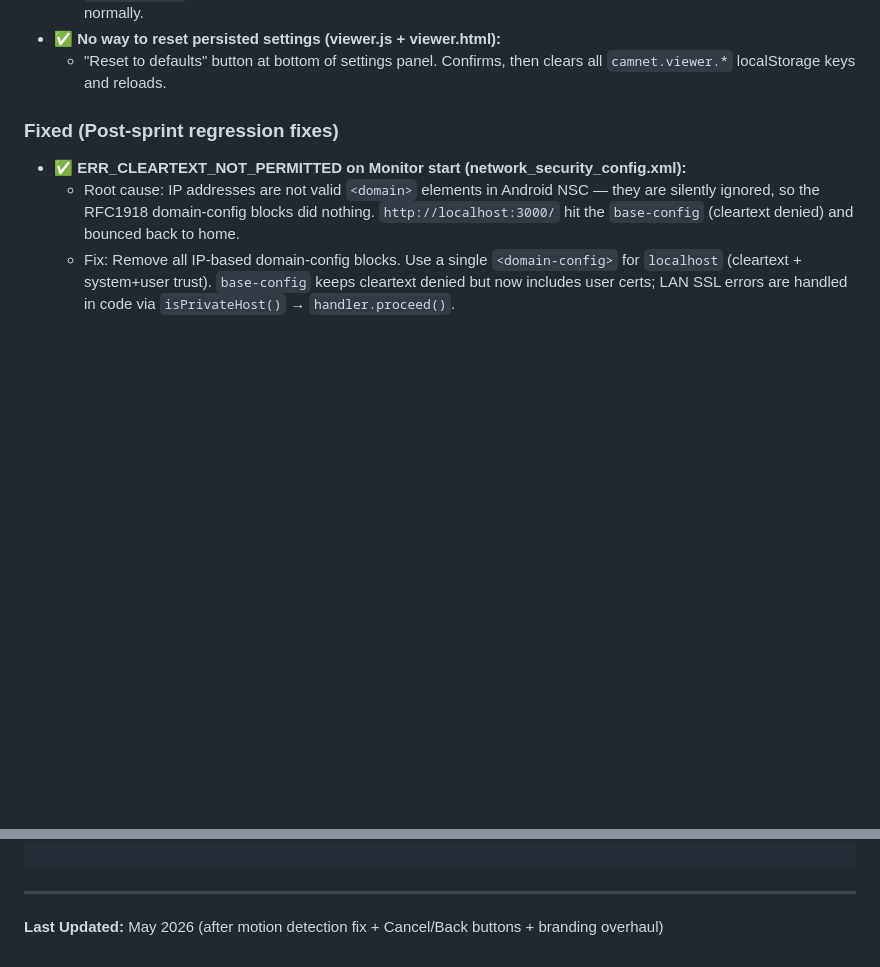
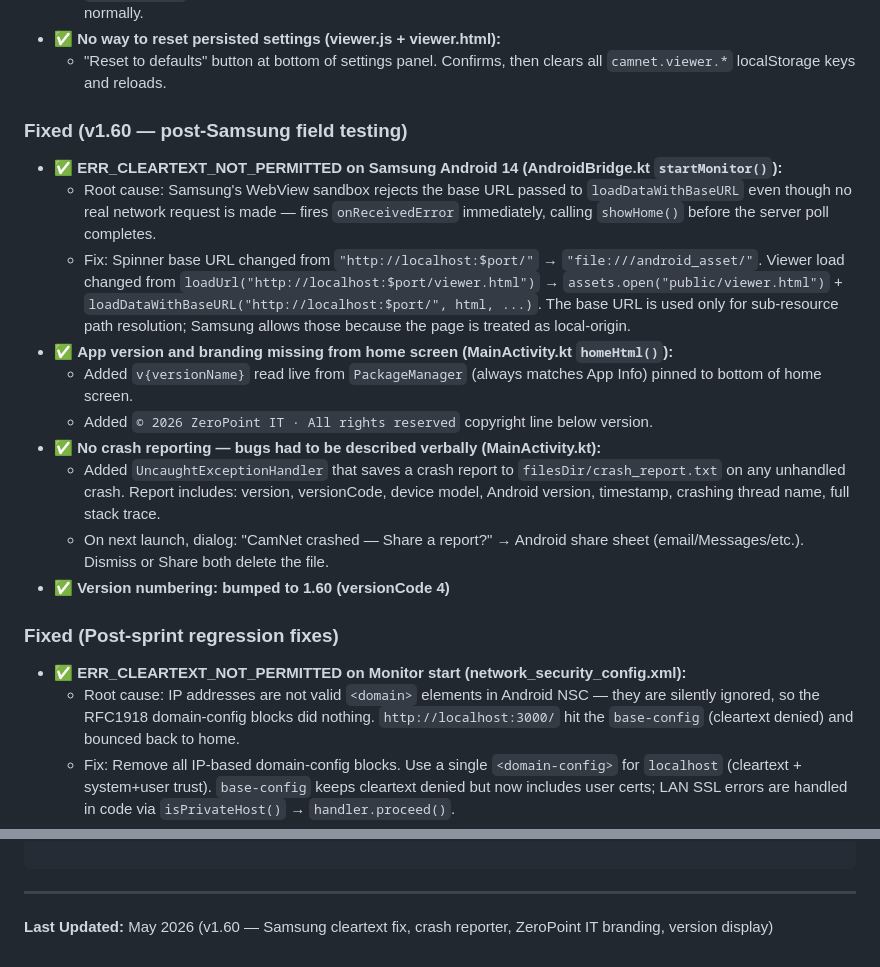
Before and after one commit to mrryandford-ui/bikesignals, a Markdown page: CLAUDE.md, 2 parts joined by grey strips. Drawn GitHub-style; blank space fills up the shorter version.

Commit message:
Update CLAUDE.md: v1.60 changes (Samsung fix, crash reporter, branding)
Co-Authored-By: Claude Sonnet 4.6 <noreply@anthropic.com>

```diff
--- a/CLAUDE.md
+++ b/CLAUDE.md
@@ -110,6 +110,18 @@ CamNet is a peer-to-peer multi-phone LAN security camera app. One phone acts as
   - `ICE_SERVERS = []` in both files. Camera adds 30 s fallback: if host candidates don't connect, retries `createPeer()` with STUN list. Console logs which path succeeded. Viewer handles new offer from camera retry normally.
 - ✅ **No way to reset persisted settings (viewer.js + viewer.html):**
   - "Reset to defaults" button at bottom of settings panel. Confirms, then clears all `camnet.viewer.*` localStorage keys and reloads.
+
+### Fixed (v1.60 — post-Samsung field testing)
+- ✅ **ERR_CLEARTEXT_NOT_PERMITTED on Samsung Android 14 (AndroidBridge.kt `startMonitor()`):**
+  - Root cause: Samsung's WebView sandbox rejects the base URL passed to `loadDataWithBaseURL` even though no real network request is made — fires `onReceivedError` immediately, calling `showHome()` before the server poll completes.
+  - Fix: Spinner base URL changed from `"http://localhost:$port/"` → `"file:///android_asset/"`. Viewer load changed from `loadUrl("http://localhost:$port/viewer.html")` → `assets.open("public/viewer.html")` + `loadDataWithBaseURL("http://localhost:$port/", html, ...)`. The base URL is used only for sub-resource path resolution; Samsung allows those because the page is treated as local-origin.
+- ✅ **App version and branding missing from home screen (MainActivity.kt `homeHtml()`):**
+  - Added `v{versionName}` read live from `PackageManager` (always matches App Info) pinned to bottom of home screen.
+  - Added `© 2026 ZeroPoint IT · All rights reserved` copyright line below version.
+- ✅ **No crash reporting — bugs had to be described verbally (MainActivity.kt):**
+  - Added `UncaughtExceptionHandler` that saves a crash report to `filesDir/crash_report.txt` on any unhandled crash. Report includes: version, versionCode, device model, Android version, timestamp, crashing thread name, full stack trace.
+  - On next launch, dialog: "CamNet crashed — Share a report?" → Android share sheet (email/Messages/etc.). Dismiss or Share both delete the file.
+- ✅ **Version numbering: bumped to 1.60 (versionCode 4)**
 
 ### Fixed (Post-sprint regression fixes)
 - ✅ **ERR_CLEARTEXT_NOT_PERMITTED on Monitor start (network_security_config.xml):**
@@ -352,4 +364,4 @@ camnet/
 
 ---
 
-**Last Updated:** May 2026 (after motion detection fix + Cancel/Back buttons + branding overhaul)
+**Last Updated:** May 2026 (v1.60 — Samsung cleartext fix, crash reporter, ZeroPoint IT branding, version display)
```
